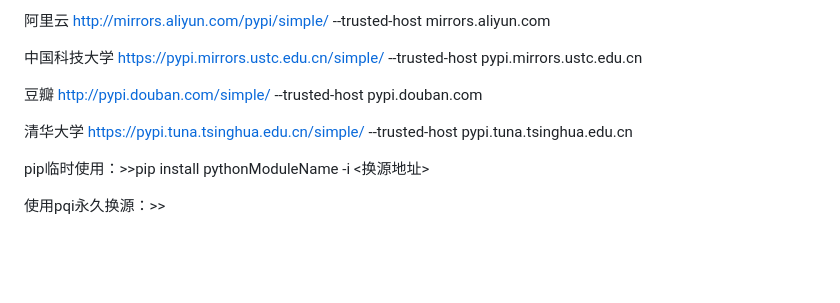
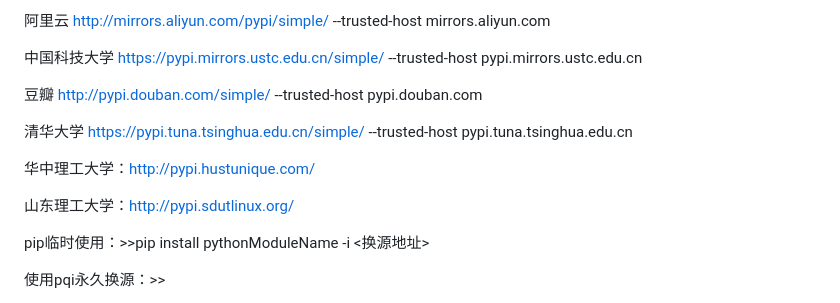
Before and after one commit to Eggze2/Notes, a Markdown page: Notes/conda基本操作.md, the part around the change. Rendered like a GitHub page; blank space fills up the shorter version.

```diff
--- a/Notes/conda基本操作.md
+++ b/Notes/conda基本操作.md
@@ -114,6 +114,10 @@ pip换源：>>
 
 清华大学 https://pypi.tuna.tsinghua.edu.cn/simple/ --trusted-host pypi.tuna.tsinghua.edu.cn
 
+华中理工大学：http://pypi.hustunique.com/
+
+山东理工大学：http://pypi.sdutlinux.org/
+
 pip临时使用：>>pip install pythonModuleName -i <换源地址>
 
 使用pqi永久换源：>>
```
